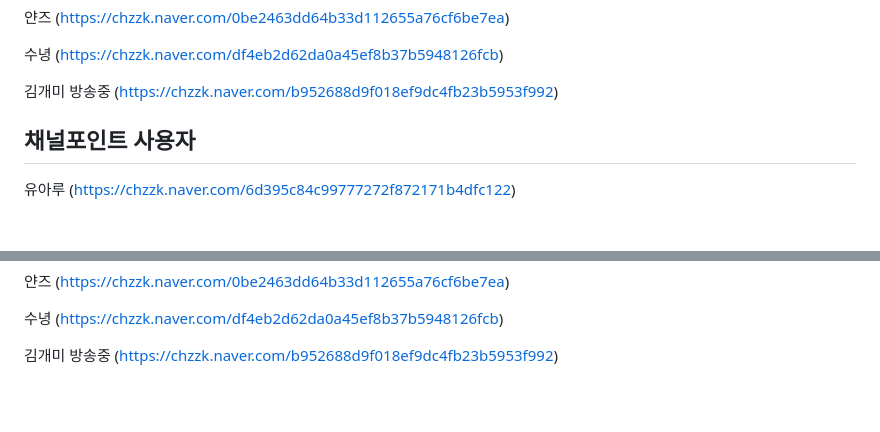
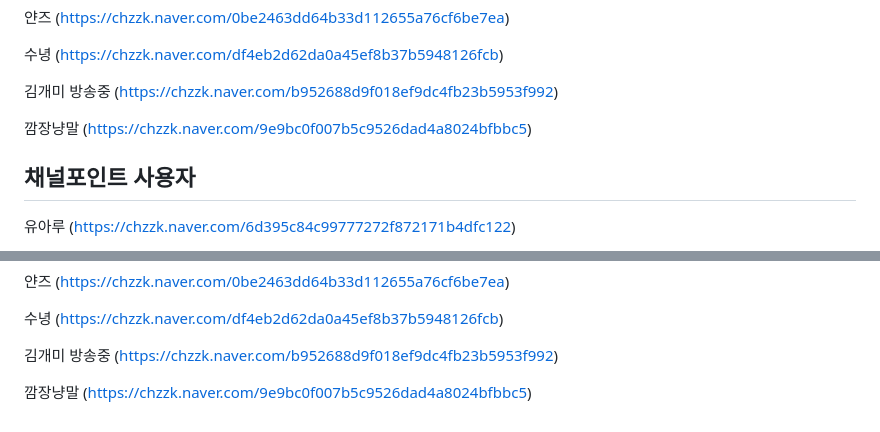
Before and after one commit to mynam333/channelpoint, a Markdown page: README.md, 2 parts joined by grey strips. GitHub-like rendering; blank space fills up the shorter version.

Commit message:
Update README.md (깜장냥말님)

```diff
--- a/README.md
+++ b/README.md
@@ -52,6 +52,8 @@
 
 김개미 방송중 (https://chzzk.naver.com/b952688d9f018ef9dc4fb23b5953f992)
 
+깜장냥말 (https://chzzk.naver.com/9e9bc0f007b5c9526dad4a8024bfbbc5)
+
 
 ## 채널포인트 사용자
 유아루 (https://chzzk.naver.com/6d395c84c99777272f872171b4dfc122)
@@ -93,3 +95,5 @@
 수녕 (https://chzzk.naver.com/df4eb2d62da0a45ef8b37b5948126fcb)
 
 김개미 방송중 (https://chzzk.naver.com/b952688d9f018ef9dc4fb23b5953f992)
+
+깜장냥말 (https://chzzk.naver.com/9e9bc0f007b5c9526dad4a8024bfbbc5)
```
